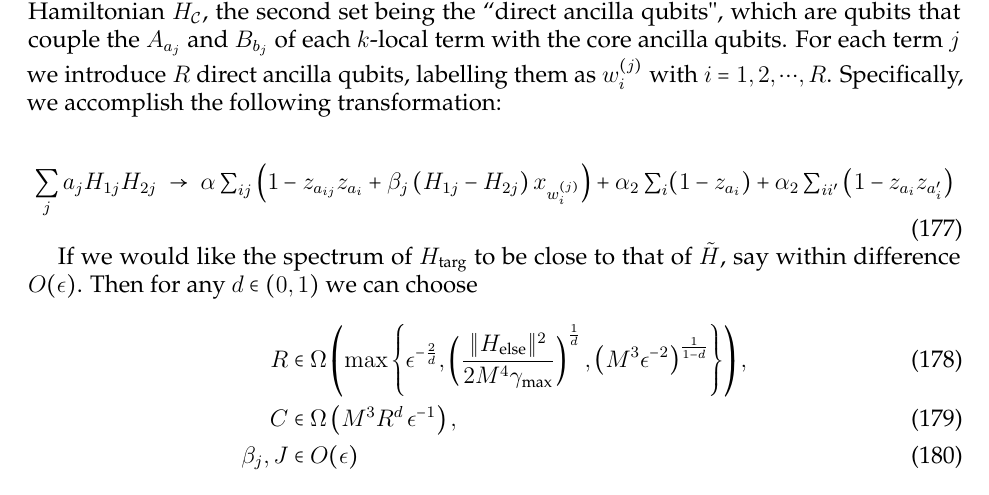
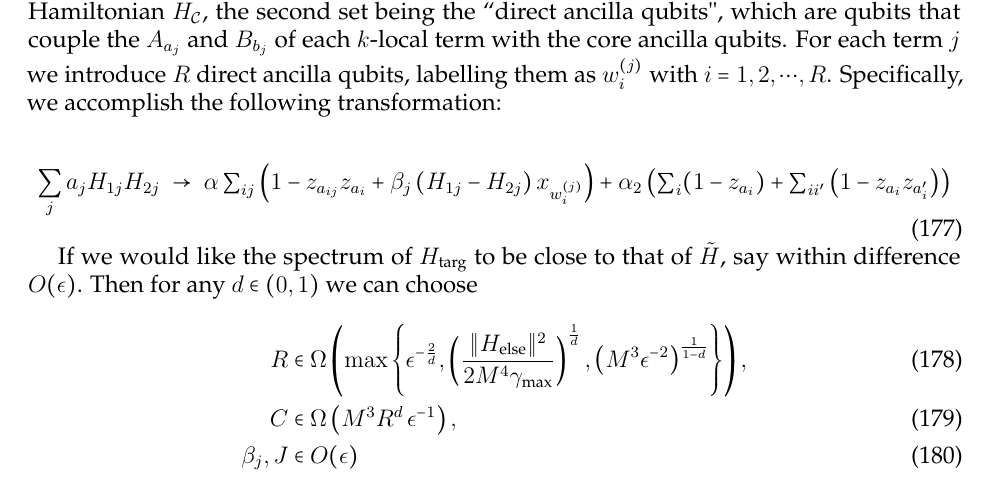
Before and after one commit to HPQC-LABS/Book_About_Quadratization, a LaTeX paper (k-local-review.tex): part of page 53 of 64, cut so that both start at the same text. Compiled offline with pdfLaTeX.

Commit message:
minor changes

```diff
--- a/k-local-review.tex
+++ b/k-local-review.tex
@@ -3830,7 +3830,7 @@ Specifically, we accomplish the following transformation:
 \begin{equation}
 \begin{array}{ccl}
 \displaystyle
-\sum_{j}a_j H_{1j} H_{2j} & \rightarrow & \alpha \sum_{ij} \left(1-z_{a_{ij}} z_{a_i} + \beta_j  \left(H_{1j}  - H_{2j}\right) x_{w_i^{(j)}} \right) + \alpha_2\sum_i(1-z_{a_i}) + \alpha_2\sum_{ii^\prime}\left(1-z_{a_i} z_{a_i^\prime}\right)  \\[0.1in]
+\sum_{j}a_j H_{1j} H_{2j} & \rightarrow & \alpha \sum_{ij} \left(1-z_{a_{ij}} z_{a_i} + \beta_j  \left(H_{1j}  - H_{2j}\right) x_{w_i^{(j)}} \right) + \alpha_2\left(\sum_i(1-z_{a_i}) + \sum_{ii^\prime}\left(1-z_{a_i} z_{a_i^\prime}\right)\right)  \\[0.1in]
 \end{array}
 \end{equation}
 
```
Also changed, not shown: k-local-reviewNotes.bib (added, +2 -0 lines), k-local-review.pdf.
